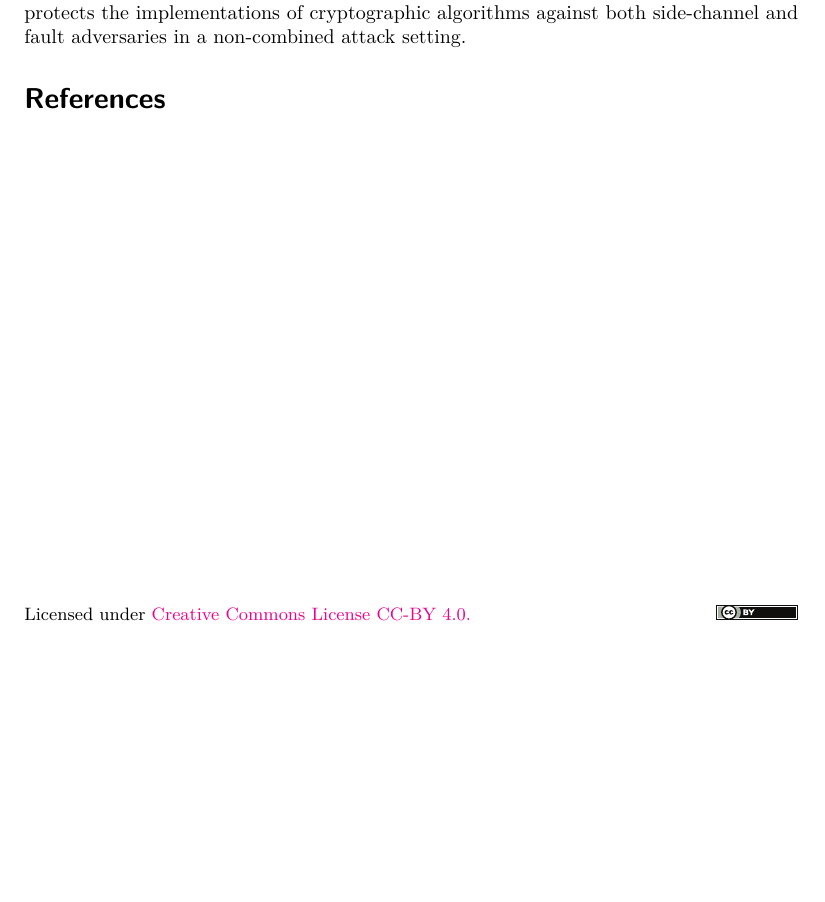
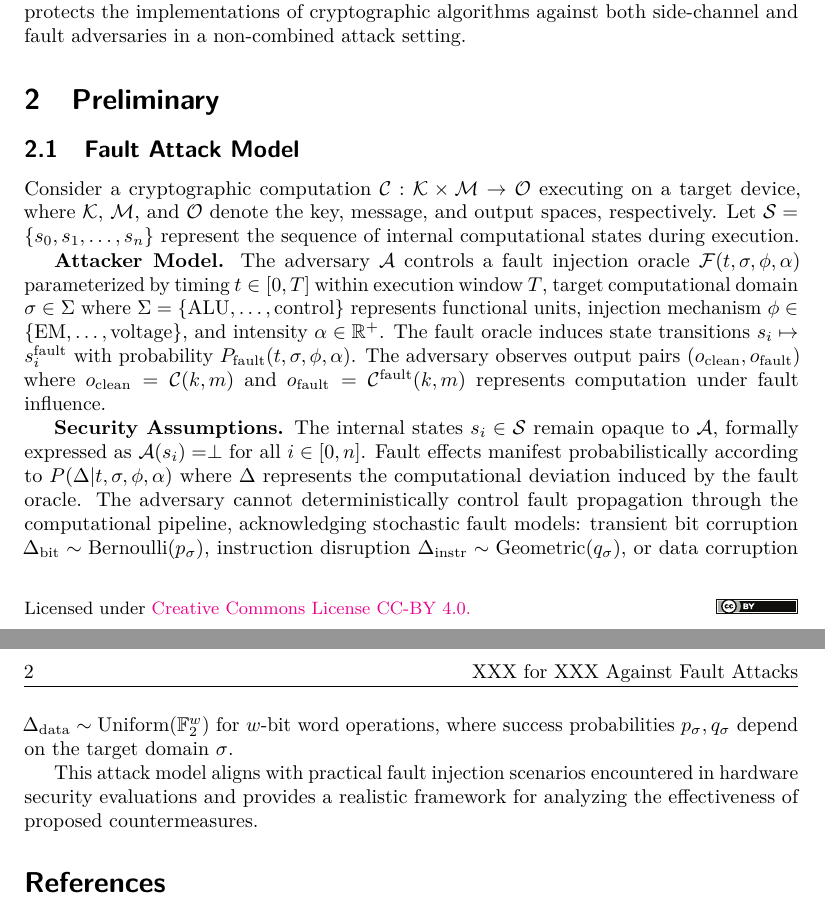
Before and after one commit to jiahaoxiang2000/deeper-paper, a LaTeX document (tex/index.tex): part of the page before the commit and two parts of pages 1 and 2 of 2 after it, the two joined at a grey line, cut so that both start at the same text, the shorter picture padded with empty space. Compiled offline with pdfLaTeX.

Commit message:
feat: add preliminary section on fault attack model and security assumptions

```diff
--- a/tex/index.tex
+++ b/tex/index.tex
@@ -63,6 +63,21 @@ For the \cite{AC:CorMan09} show that the Bellcore attack cannot be applied to th
 The \cite{TCHES:THNABC24}  formalizes the \textit{k-fault-resistant partitioning} notion to solve the fault propagation problem when assessing \textit{redundancy-based hardware countermeasures} in a first step. Proven security guarantees can then reduce the remaining hardware attack surface when introducing the software in a second step. which combines the software and hardware countermeasures to provide a more robust solution against fault attacks.
 The \cite{TCHES:DhoOvcTop24} propose a fault countermeasure, StaTI, based on \textit{threshold implementations and linear encoding techniques}. The proposed countermeasure protects the implementations of cryptographic algorithms against both side-channel and fault adversaries in a non-combined attack setting.
 
+
+\section{Preliminary}
+
+\subsection{Fault Attack Model}
+
+Consider a cryptographic computation $\mathcal{C}: \mathcal{K} \times \mathcal{M} \rightarrow \mathcal{O}$ executing on a target device, where $\mathcal{K}$, $\mathcal{M}$, and $\mathcal{O}$ denote the key, message, and output spaces, respectively. Let $\mathcal{S} = \{s_0, s_1, \ldots, s_n\}$ represent the sequence of internal computational states during execution.
+
+\textbf{Attacker Model.} The adversary $\mathcal{A}$ controls a fault injection oracle $\mathcal{F}(t, \sigma, \phi, \alpha)$ parameterized by timing $t \in [0, T]$ within execution window $T$, target computational domain $\sigma \in \Sigma$ where $\Sigma = \{\text{ALU}, \dots, \text{control}\}$ represents functional units, injection mechanism $\phi \in \{\text{EM}, \dots, \text{voltage}\}$, and intensity $\alpha \in \mathbb{R}^+$.
+The fault oracle induces state transitions $s_i \mapsto s_i^{\text{fault}}$ with probability $P_{\text{fault}}(t, \sigma, \phi, \alpha)$. The adversary observes output pairs $(o_{\text{clean}}, o_{\text{fault}})$ where $o_{\text{clean}} = \mathcal{C}(k, m)$ and $o_{\text{fault}} = \mathcal{C}^{\text{fault}}(k, m)$ represents computation under fault influence.
+
+\textbf{Security Assumptions.} The internal states $s_i \in \mathcal{S}$ remain opaque to $\mathcal{A}$, formally expressed as $\mathcal{A}(s_i) = \perp$ for all $i \in [0, n]$. Fault effects manifest probabilistically according to $P(\Delta | t, \sigma, \phi, \alpha)$ where $\Delta$ represents the computational deviation induced by the fault oracle. The adversary cannot deterministically control fault propagation through the computational pipeline, acknowledging stochastic fault models: transient bit corruption $\Delta_{\text{bit}} \sim \text{Bernoulli}(p_{\sigma})$, instruction disruption $\Delta_{\text{instr}} \sim \text{Geometric}(q_{\sigma})$, or data corruption $\Delta_{\text{data}} \sim \text{Uniform}(\mathbb{F}_2^w)$ for $w$-bit word operations, where success probabilities $p_{\sigma}, q_{\sigma}$ depend on the target domain $\sigma$.
+
+This attack model aligns with practical fault injection scenarios encountered in hardware security evaluations and provides a realistic framework for analyzing the effectiveness of proposed countermeasures.
+
+
 %%%% 8. BILBIOGRAPHY %%%%
 \bibliographystyle{alpha}
 \bibliography{abbrev3,crypto_custom,biblio}
```
Also changed, not shown: tex/index.pdf.
